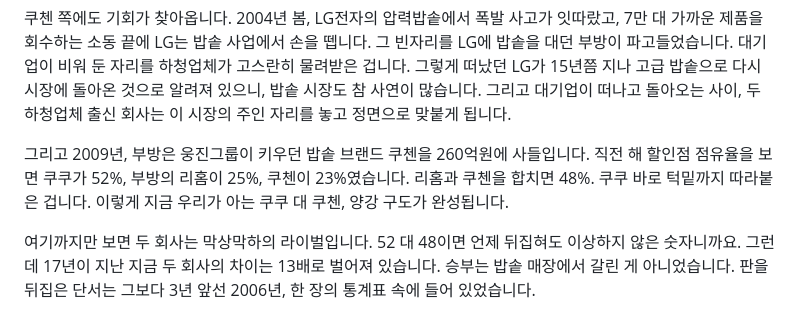
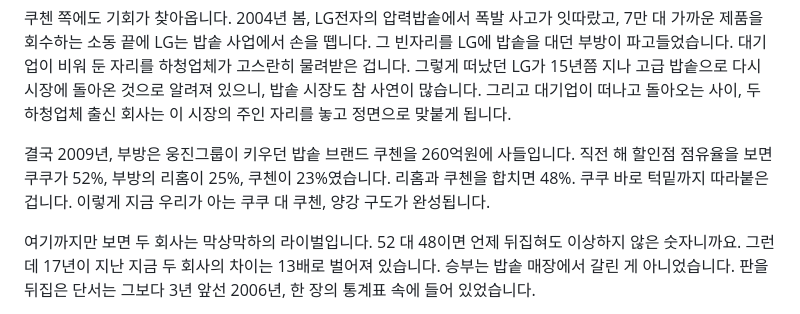
Before and after one commit to todaychs-create/-, a Markdown page: scripts/cuckoo-cuchen-rivalry-script.md, the part around the change. Drawn GitHub-style.

```diff
--- a/scripts/cuckoo-cuchen-rivalry-script.md
+++ b/scripts/cuckoo-cuchen-rivalry-script.md
@@ -20,7 +20,7 @@
 
 쿠첸 쪽에도 기회가 찾아옵니다. 2004년 봄, LG전자의 압력밥솥에서 폭발 사고가 잇따랐고, 7만 대 가까운 제품을 회수하는 소동 끝에 LG는 밥솥 사업에서 손을 뗍니다. 그 빈자리를 LG에 밥솥을 대던 부방이 파고들었습니다. 대기업이 비워 둔 자리를 하청업체가 고스란히 물려받은 겁니다. 그렇게 떠났던 LG가 15년쯤 지나 고급 밥솥으로 다시 시장에 돌아온 것으로 알려져 있으니, 밥솥 시장도 참 사연이 많습니다. 그리고 대기업이 떠나고 돌아오는 사이, 두 하청업체 출신 회사는 이 시장의 주인 자리를 놓고 정면으로 맞붙게 됩니다.
 
-그리고 2009년, 부방은 웅진그룹이 키우던 밥솥 브랜드 쿠첸을 260억원에 사들입니다. 직전 해 할인점 점유율을 보면 쿠쿠가 52%, 부방의 리홈이 25%, 쿠첸이 23%였습니다. 리홈과 쿠첸을 합치면 48%. 쿠쿠 바로 턱밑까지 따라붙은 겁니다. 이렇게 지금 우리가 아는 쿠쿠 대 쿠첸, 양강 구도가 완성됩니다.
+결국 2009년, 부방은 웅진그룹이 키우던 밥솥 브랜드 쿠첸을 260억원에 사들입니다. 직전 해 할인점 점유율을 보면 쿠쿠가 52%, 부방의 리홈이 25%, 쿠첸이 23%였습니다. 리홈과 쿠첸을 합치면 48%. 쿠쿠 바로 턱밑까지 따라붙은 겁니다. 이렇게 지금 우리가 아는 쿠쿠 대 쿠첸, 양강 구도가 완성됩니다.
 
 여기까지만 보면 두 회사는 막상막하의 라이벌입니다. 52 대 48이면 언제 뒤집혀도 이상하지 않은 숫자니까요. 그런데 17년이 지난 지금 두 회사의 차이는 13배로 벌어져 있습니다. 승부는 밥솥 매장에서 갈린 게 아니었습니다. 판을 뒤집은 단서는 그보다 3년 앞선 2006년, 한 장의 통계표 속에 들어 있었습니다.
 
```
Also changed, not shown: scripts/cuckoo-cuchen-rivalry-script-tts.md (+1 -1 lines).
